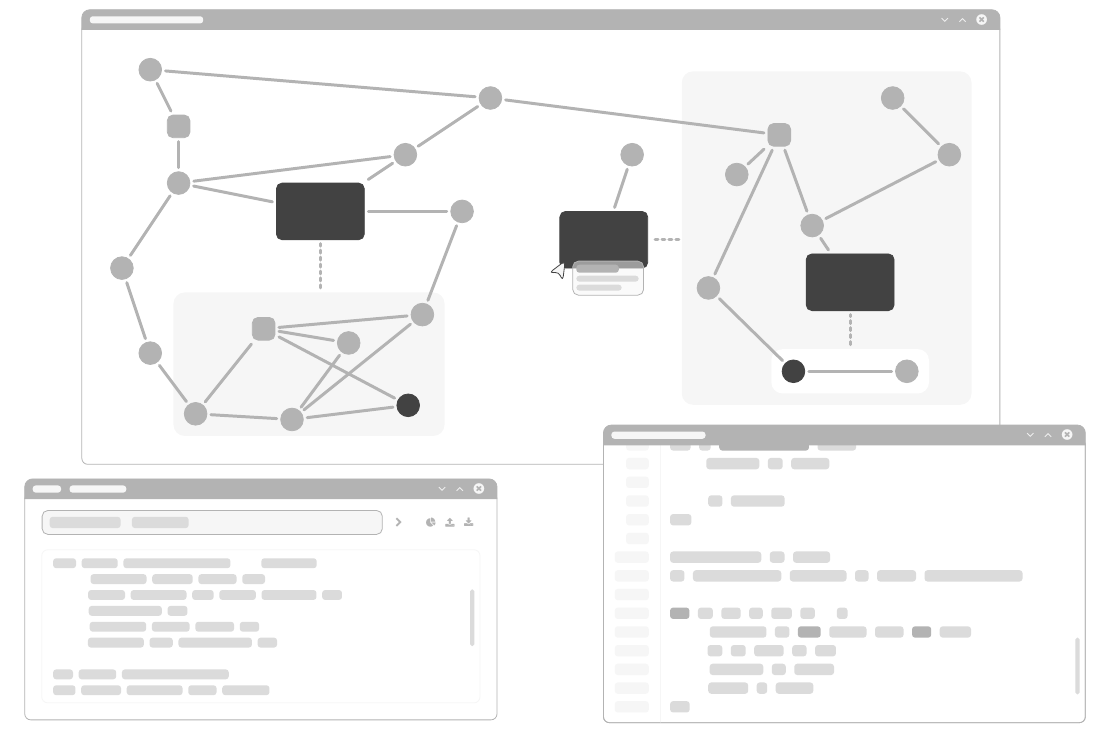
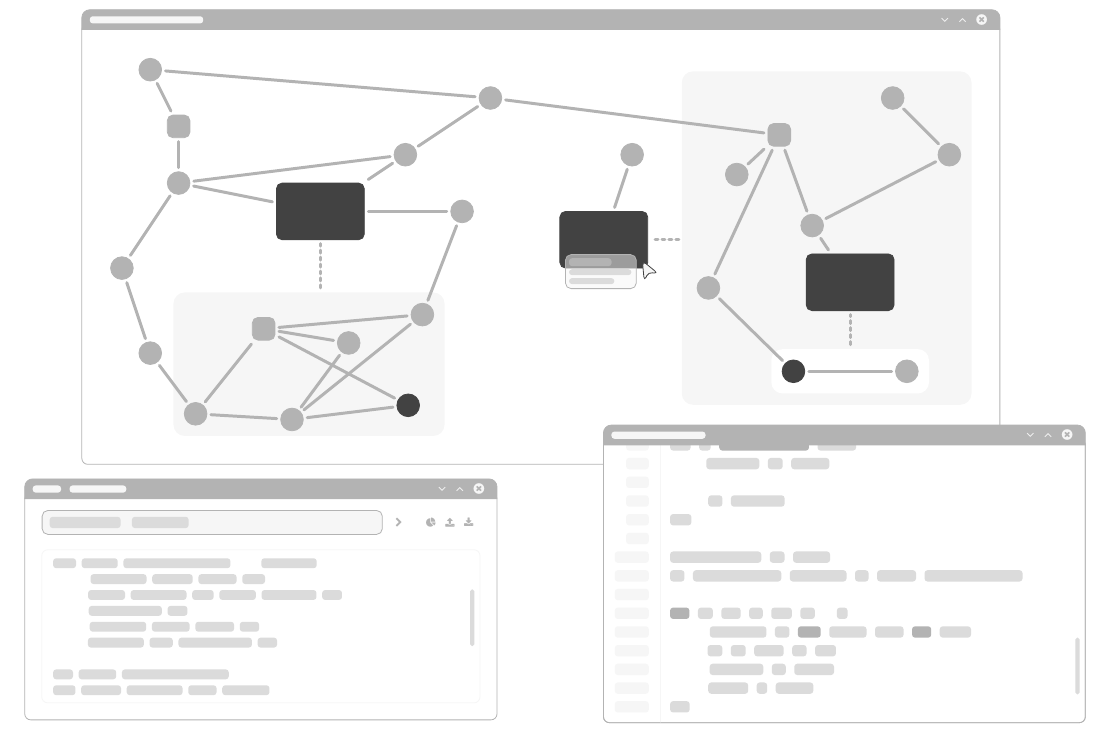
Before and after one commit to EagleoutIce/se-projects-2023-flowr, a LaTeX document (visualizer-demo-graphic.tex): part of the page, cut so that both start at the same text. Compiled offline with pdfLaTeX.

Commit message:
update hover-over position

```diff
--- a/visualizer-demo-graphic.tex
+++ b/visualizer-demo-graphic.tex
@@ -96,10 +96,10 @@
       (u) -> (F2)
    };
 
-   \coordinate (cursor-pos) at ([xshift=1.65mm,yshift=2mm]F2.south west);
-   \draw[Cursor,rotate around={-30:(cursor-pos)}]  [rounded corners=2.25pt] (cursor-pos)  [rounded corners=2.25pt] -- ++(4pt,-9.5pt) [rounded corners=2pt] -- ++(-4pt,3pt) [rounded corners=2.25pt]-- ++(-4pt,-3pt) -- cycle;
-   \node[below right,xshift=1.25mm,Hover-Over,minimum width=1.25cm,minimum height=6mm] (hoverover) at(cursor-pos) {%
-
+   \coordinate (cursor-pos) at ([xshift=-1.65mm,yshift=2mm]F2.south east);
+   \draw[Cursor,rotate around={28:(cursor-pos)}]  [rounded corners=2.25pt] (cursor-pos)  [rounded corners=2.25pt] -- ++(4pt,-9.5pt) [rounded corners=2pt] -- ++(-4pt,3pt) [rounded corners=2.25pt]-- ++(-4pt,-3pt) -- cycle;
+   \node[below left,xshift=-1mm,yshift=1.15mm,Hover-Over,minimum width=1.25cm,minimum height=6mm] (hoverover) at(cursor-pos) {%
+      %
    };
    % \scope[opacity=.95,transparency group]
       \fill[Line-Of-Text=SoftGray] ([shift={(2pt,-2pt)}]hoverover.north west) rectangle ++(7.5mm,-4pt);
```
